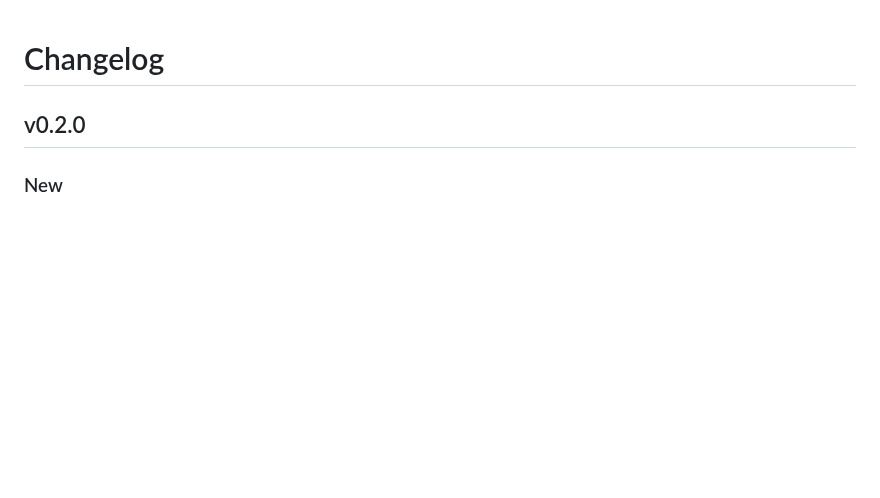
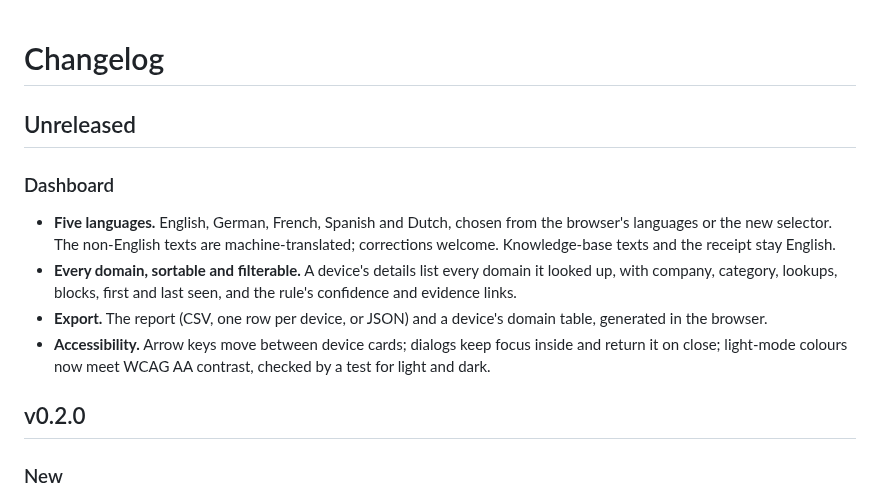
Before and after one commit to bizpers11991-code/phonehome, a Markdown page: CHANGELOG.md, the part around the change. Rendered like a GitHub page; blank space fills up the shorter version.

```diff
--- a/CHANGELOG.md
+++ b/CHANGELOG.md
@@ -1,4 +1,20 @@
 # Changelog
+
+## Unreleased
+
+### Dashboard
+- **Five languages.** English, German, French, Spanish and Dutch, chosen from
+  the browser's languages or the new selector. The non-English texts are
+  machine-translated; corrections welcome. Knowledge-base texts and the
+  receipt stay English.
+- **Every domain, sortable and filterable.** A device's details list every
+  domain it looked up, with company, category, lookups, blocks, first and
+  last seen, and the rule's confidence and evidence links.
+- **Export.** The report (CSV, one row per device, or JSON) and a device's
+  domain table, generated in the browser.
+- **Accessibility.** Arrow keys move between device cards; dialogs keep focus
+  inside and return it on close; light-mode colours now meet WCAG AA
+  contrast, checked by a test for light and dark.
 
 ## v0.2.0
 
```
Also changed, not shown: README.md (+10 -0 lines), docs/ARCHITECTURE.md (+2 -1 lines), docs/img/dashboard-dark.png, docs/img/dashboard-details.png, docs/img/dashboard-light.png, docs/img/dashboard-mobile.png, docs/img/dashboard-receipt.png, 12 other files.
